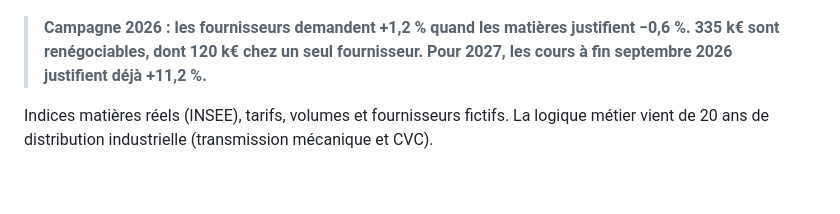
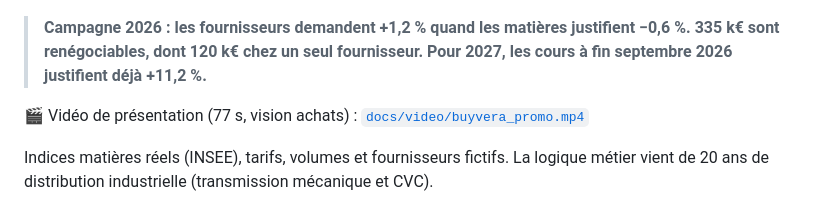
Before and after one commit to PDUCLOS/buyvera-bi, a Markdown page: README.md, the part around the change. Rendered like a GitHub page; blank space fills up the shorter version.

Commit message:
Vidéo promotionnelle (77 s, voix off, vision métier achats) et script de rendu
Co-Authored-By: Claude Opus 5.5 <noreply@anthropic.com>

```diff
--- a/README.md
+++ b/README.md
@@ -9,6 +9,8 @@ doit anticiper pour la campagne suivante.
 
 > **Campagne 2026 : les fournisseurs demandent +1,2 % quand les matières justifient −0,6 %. 335 k€ sont renégociables,
 > dont 120 k€ chez un seul fournisseur. Pour 2027, les cours à fin septembre 2026 justifient déjà +11,2 %.**
+
+🎬 Vidéo de présentation (77 s, vision achats) : [`docs/video/buyvera_promo.mp4`](docs/video/buyvera_promo.mp4)
 
 Indices matières réels (INSEE), tarifs, volumes et fournisseurs fictifs. La logique métier vient de 20 ans de
 distribution industrielle (transmission mécanique et CVC).
```
Also changed, not shown: docs/video/miniature.png (added), docs/video/planche_contact.png (added), 2 other files.
